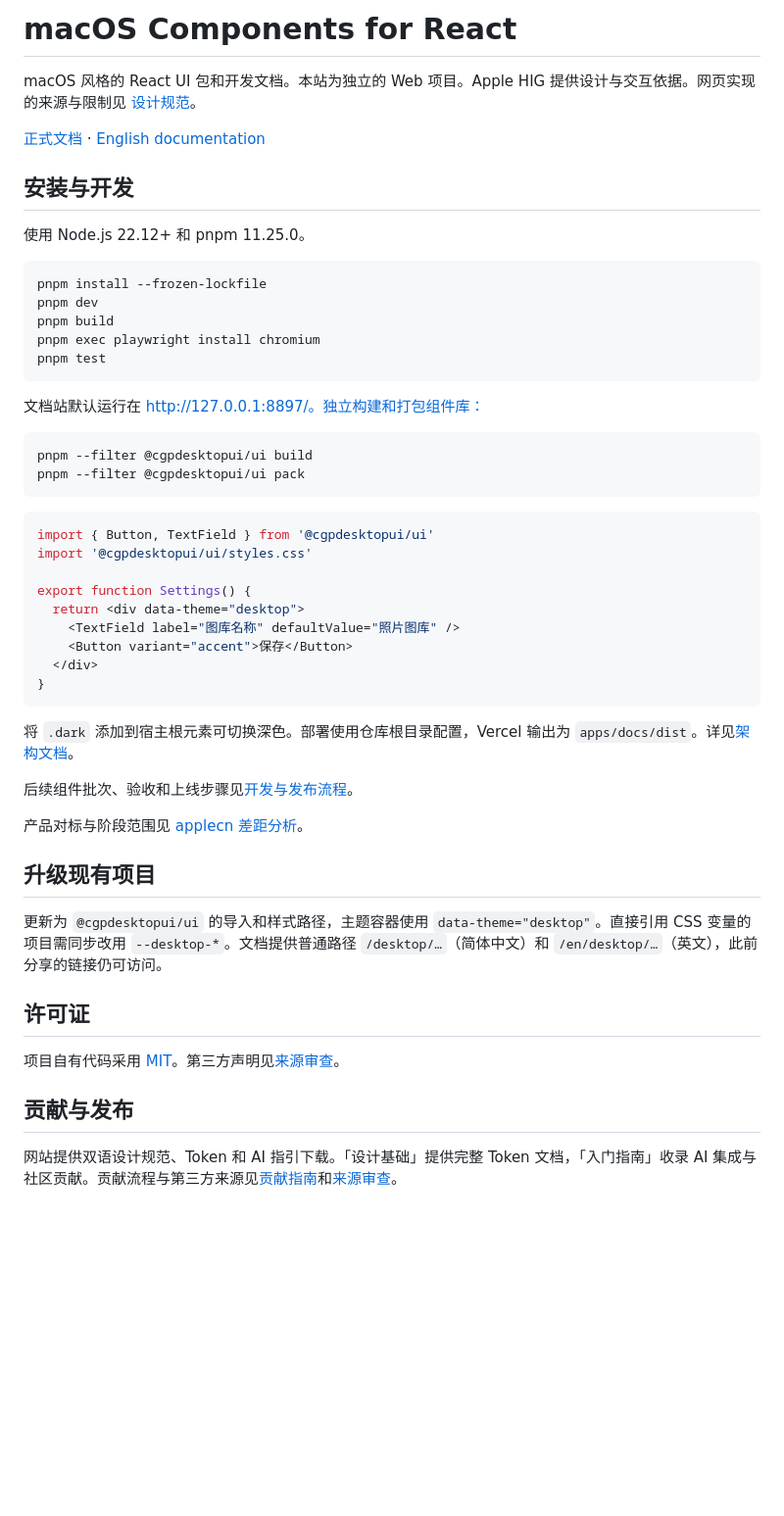
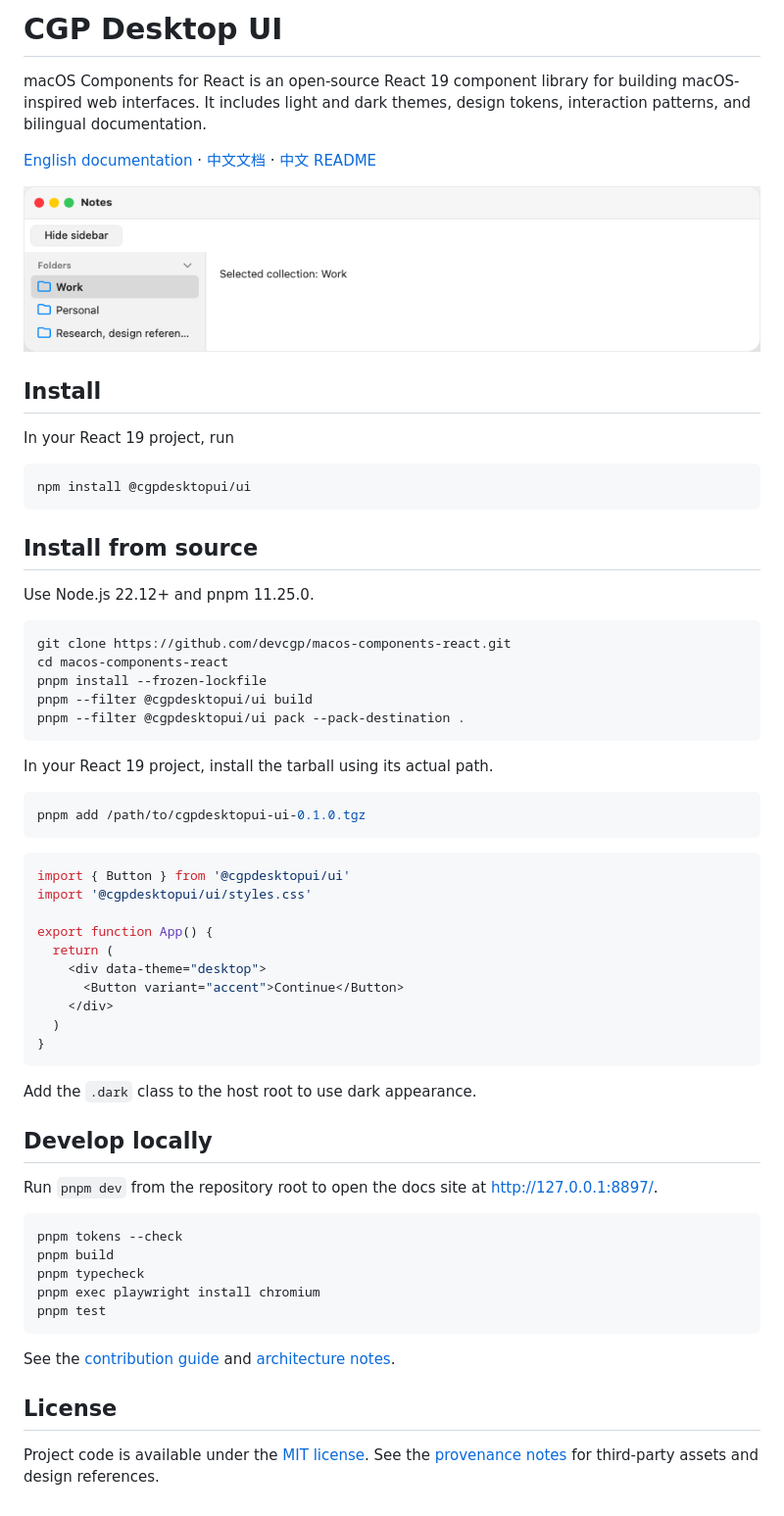
Before and after one commit to devcgp/macos-components-react, a Markdown page: README.md, the part around the change. Shown at 98% size. Drawn GitHub-style; pictures changed too: docs/desktop-components-preview.png (added); blank space fills up the shorter version.

````diff
--- a/README.md
+++ b/README.md
@@ -1,54 +1,66 @@
-# macOS Components for React
+# CGP Desktop UI
 
-macOS 风格的 React UI 包和开发文档。本站为独立的 Web 项目。Apple HIG 提供设计与交互依据。网页实现的来源与限制见 [设计规范](docs/design.md)。
+macOS Components for React is an open-source React 19 component library for building macOS-inspired web interfaces. It includes light and dark themes, design tokens, interaction patterns, and bilingual documentation.
 
-[正式文档](https://cgpdesktopui.com/) · [English documentation](https://cgpdesktopui.com/?lang=en)
+[English documentation](https://cgpdesktopui.com/en/desktop/getting-started/introduction) · [中文文档](https://cgpdesktopui.com/) · [中文 README](README.zh-CN.md)
 
-## 安装与开发
+[![Live preview showing the Window, Sidebar, and Button components](docs/desktop-components-preview.png)](https://cgpdesktopui.com/en/desktop/sidebar)
 
-使用 Node.js 22.12+ 和 pnpm 11.25.0。
+## Install
+
+In your React 19 project, run
 
 ```sh
+npm install @cgpdesktopui/ui
+```
+
+## Install from source
+
+Use Node.js 22.12+ and pnpm 11.25.0.
+
+```sh
+git clone https://github.com/devcgp/macos-components-react.git
+cd macos-components-react
 pnpm install --frozen-lockfile
-pnpm dev
+pnpm --filter @cgpdesktopui/ui build
+pnpm --filter @cgpdesktopui/ui pack --pack-destination .
+```
+
+In your React 19 project, install the tarball using its actual path.
+
+```sh
+pnpm add /path/to/cgpdesktopui-ui-0.1.0.tgz
+```
+
+```tsx
+import { Button } from '@cgpdesktopui/ui'
+import '@cgpdesktopui/ui/styles.css'
+
+export function App() {
+  return (
+    <div data-theme="desktop">
+      <Button variant="accent">Continue</Button>
+    </div>
+  )
+}
+```
+
+Add the `.dark` class to the host root to use dark appearance.
+
+## Develop locally
+
+Run `pnpm dev` from the repository root to open the docs site at http://127.0.0.1:8897/.
+
+```sh
+pnpm tokens --check
 pnpm build
+pnpm typecheck
 pnpm exec playwright install chromium
 pnpm test
 ```
 
-文档站默认运行在 http://127.0.0.1:8897/。独立构建和打包组件库：
+See the [contribution guide](CONTRIBUTING.md) and [architecture notes](docs/architecture.md).
 
-```sh
-pnpm --filter @cgpdesktopui/ui build
-pnpm --filter @cgpdesktopui/ui pack
-```
+## License
 
-```tsx
-import { Button, TextField } from '@cgpdesktopui/ui'
-import '@cgpdesktopui/ui/styles.css'
-
-export function Settings() {
-  return <div data-theme="desktop">
-    <TextField label="图库名称" defaultValue="照片图库" />
-    <Button variant="accent">保存</Button>
-  </div>
-}
-```
-
-将 `.dark` 添加到宿主根元素可切换深色。部署使用仓库根目录配置，Vercel 输出为 `apps/docs/dist`。详见[架构文档](docs/architecture.md)。
-
-后续组件批次、验收和上线步骤见[开发与发布流程](docs/development-workflow.md)。
-
-产品对标与阶段范围见 [applecn 差距分析](docs/benchmark-gap-analysis.md)。
-
-## 升级现有项目
-
-更新为 `@cgpdesktopui/ui` 的导入和样式路径，主题容器使用 `data-theme="desktop"`。直接引用 CSS 变量的项目需同步改用 `--desktop-*`。文档提供普通路径 `/desktop/…`（简体中文）和 `/en/desktop/…`（英文），此前分享的链接仍可访问。
-
-## 许可证
-
-项目自有代码采用 [MIT](LICENSE)。第三方声明见[来源审查](docs/PROVENANCE.md)。
-
-## 贡献与发布
-
-网站提供双语设计规范、Token 和 AI 指引下载。「设计基础」提供完整 Token 文档，「入门指南」收录 AI 集成与社区贡献。贡献流程与第三方来源见[贡献指南](CONTRIBUTING.md)和[来源审查](docs/PROVENANCE.md)。
+Project code is available under the [MIT license](LICENSE). See the [provenance notes](docs/PROVENANCE.md) for third-party assets and design references.
````
Also changed, not shown: README.zh-CN.md (added, +72 -0 lines), 9 other files.
